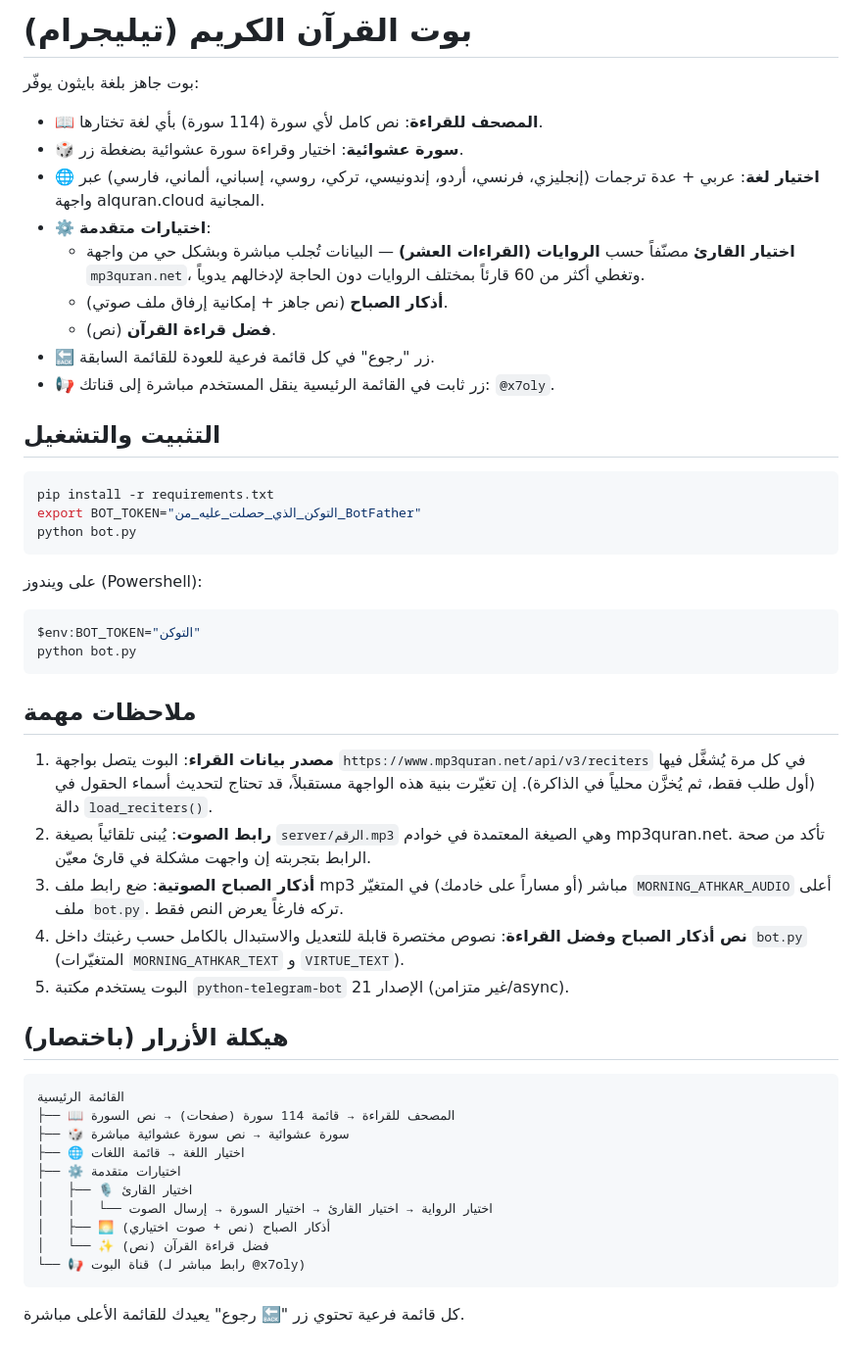
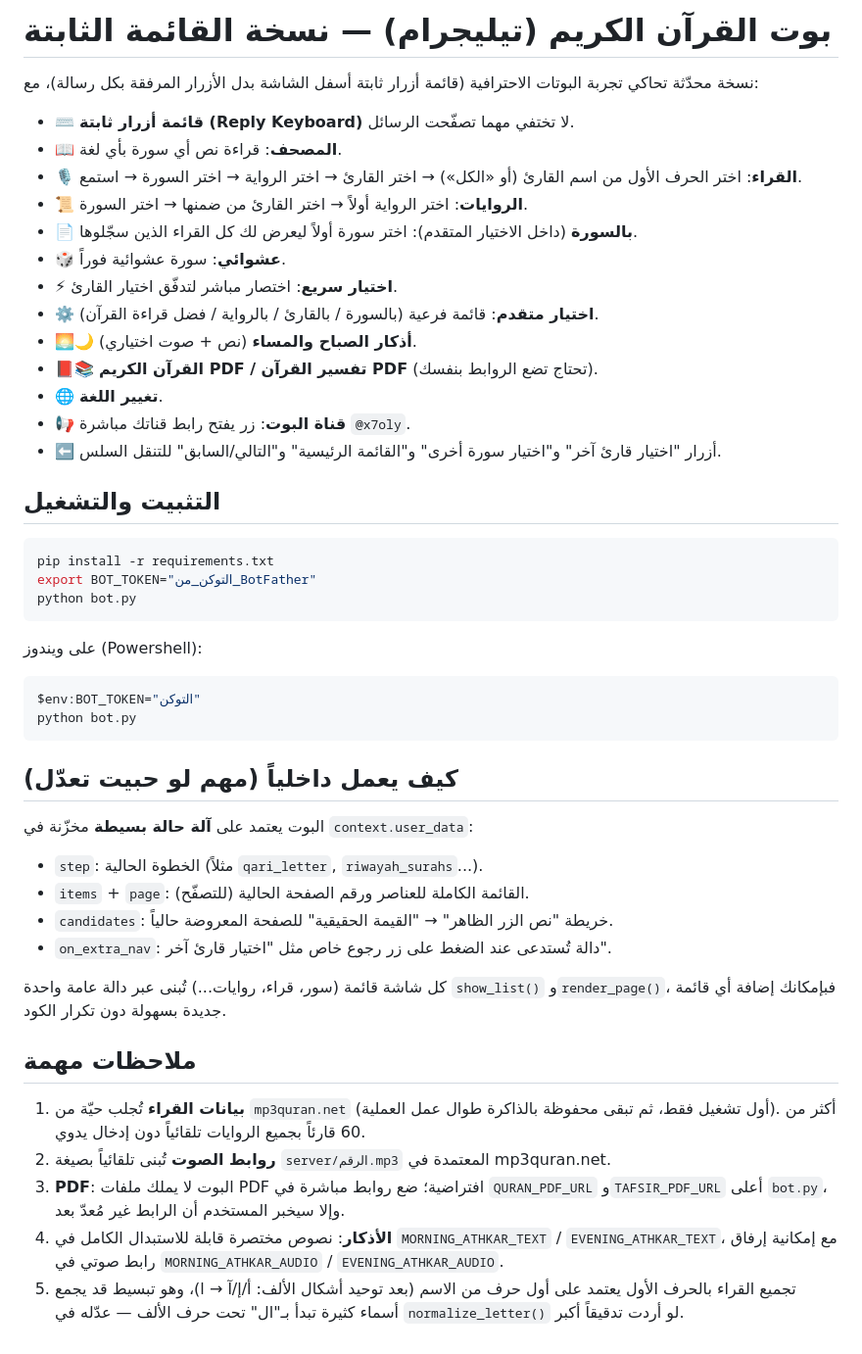
Before and after one commit to mohamadstif/my-project, a Markdown page: README.md, the part around the change. Shown at 98% size. GitHub-like rendering.

````diff
--- a/README.md
+++ b/README.md
@@ -1,22 +1,26 @@
-# بوت القرآن الكريم (تيليجرام)
+# بوت القرآن الكريم (تيليجرام) — نسخة القائمة الثابتة
 
-بوت جاهز بلغة بايثون يوفّر:
+نسخة محدّثة تحاكي تجربة البوتات الاحترافية (قائمة أزرار ثابتة أسفل الشاشة بدل الأزرار المرفقة بكل رسالة)، مع:
 
-- 📖 **المصحف للقراءة**: نص كامل لأي سورة (114 سورة) بأي لغة تختارها.
-- 🎲 **سورة عشوائية**: اختيار وقراءة سورة عشوائية بضغطة زر.
-- 🌐 **اختيار لغة**: عربي + عدة ترجمات (إنجليزي، فرنسي، أردو، إندونيسي، تركي، روسي، إسباني، ألماني، فارسي) عبر واجهة alquran.cloud المجانية.
-- ⚙️ **اختيارات متقدمة**:
-  - **اختيار القارئ** مصنّفاً حسب **الروايات (القراءات العشر)** — البيانات تُجلب مباشرة وبشكل حي من واجهة `mp3quran.net`، وتغطي أكثر من 60 قارئاً بمختلف الروايات دون الحاجة لإدخالهم يدوياً.
-  - **أذكار الصباح** (نص جاهز + إمكانية إرفاق ملف صوتي).
-  - **فضل قراءة القرآن** (نص).
-- 🔙 زر "رجوع" في كل قائمة فرعية للعودة للقائمة السابقة.
-- 📢 زر ثابت في القائمة الرئيسية ينقل المستخدم مباشرة إلى قناتك: `@x7oly`.
+- ⌨️ **قائمة أزرار ثابتة (Reply Keyboard)** لا تختفي مهما تصفّحت الرسائل.
+- 📖 **المصحف**: قراءة نص أي سورة بأي لغة.
+- 🎙️ **القراء**: اختر الحرف الأول من اسم القارئ (أو «الكل») → اختر القارئ → اختر الرواية → اختر السورة → استمع.
+- 📜 **الروايات**: اختر الرواية أولاً → اختر القارئ من ضمنها → اختر السورة.
+- 📄 **بالسورة** (داخل الاختيار المتقدم): اختر سورة أولاً ليعرض لك كل القراء الذين سجّلوها.
+- 🎲 **عشوائي**: سورة عشوائية فوراً.
+- ⚡ **اختيار سريع**: اختصار مباشر لتدفّق اختيار القارئ.
+- ⚙️ **اختيار متقدم**: قائمة فرعية (بالسورة / بالقارئ / بالرواية / فضل قراءة القرآن).
+- 🌅🌙 **أذكار الصباح والمساء** (نص + صوت اختياري).
+- 📕📚 **القرآن الكريم PDF / تفسير القرآن PDF** (تحتاج تضع الروابط بنفسك).
+- 🌐 **تغيير اللغة**.
+- 📢 **قناة البوت**: زر يفتح رابط قناتك مباشرة `@x7oly`.
+- ⬅️ أزرار "اختيار قارئ آخر" و"اختيار سورة أخرى" و"القائمة الرئيسية" و"التالي/السابق" للتنقل السلس.
 
 ## التثبيت والتشغيل
 
 ```bash
 pip install -r requirements.txt
-export BOT_TOKEN="التوكن_الذي_حصلت_عليه_من_BotFather"
+export BOT_TOKEN="التوكن_من_BotFather"
 python bot.py
 ```
 
@@ -26,35 +30,25 @@ $env:BOT_TOKEN="التوكن"
 python bot.py
 ```
 
+## كيف يعمل داخلياً (مهم لو حبيت تعدّل)
+
+البوت يعتمد على **آلة حالة بسيطة** مخزّنة في `context.user_data`:
+- `step`: الخطوة الحالية (مثلاً `qari_letter`, `riwayah_surahs`...).
+- `items` + `page`: القائمة الكاملة للعناصر ورقم الصفحة الحالية (للتصفّح).
+- `candidates`: خريطة "نص الزر الظاهر" → "القيمة الحقيقية" للصفحة المعروضة حالياً.
+- `on_extra_nav`: دالة تُستدعى عند الضغط على زر رجوع خاص مثل "اختيار قارئ آخر".
+
+كل شاشة قائمة (سور، قراء، روايات...) تُبنى عبر دالة عامة واحدة `show_list()` و`render_page()`،
+فبإمكانك إضافة أي قائمة جديدة بسهولة دون تكرار الكود.
+
 ## ملاحظات مهمة
 
-1. **مصدر بيانات القراء**: البوت يتصل بواجهة `https://www.mp3quran.net/api/v3/reciters`
-   في كل مرة يُشغَّل فيها (أول طلب فقط، ثم يُخزَّن محلياً في الذاكرة). إن تغيّرت
-   بنية هذه الواجهة مستقبلاً، قد تحتاج لتحديث أسماء الحقول في دالة
-   `load_reciters()`.
-2. **رابط الصوت**: يُبنى تلقائياً بصيغة `server/الرقم.mp3` وهي الصيغة
-   المعتمدة في خوادم mp3quran.net. تأكد من صحة الرابط بتجربته إن واجهت مشكلة
-   في قارئ معيّن.
-3. **أذكار الصباح الصوتية**: ضع رابط ملف mp3 مباشر (أو مساراً على خادمك) في
-   المتغيّر `MORNING_ATHKAR_AUDIO` أعلى ملف `bot.py`. تركه فارغاً يعرض النص فقط.
-4. **نص أذكار الصباح وفضل القراءة**: نصوص مختصرة قابلة للتعديل والاستبدال
-   بالكامل حسب رغبتك داخل `bot.py` (المتغيّرات `MORNING_ATHKAR_TEXT` و
-   `VIRTUE_TEXT`).
-5. البوت يستخدم مكتبة `python-telegram-bot` الإصدار 21 (غير متزامن/async).
-
-## هيكلة الأزرار (باختصار)
-
-```
-القائمة الرئيسية
-├── 📖 المصحف للقراءة → قائمة 114 سورة (صفحات) → نص السورة
-├── 🎲 سورة عشوائية → نص سورة عشوائية مباشرة
-├── 🌐 اختيار اللغة → قائمة اللغات
-├── ⚙️ اختيارات متقدمة
-│   ├── 🎙️ اختيار القارئ
-│   │   └── اختيار الرواية → اختيار القارئ → اختيار السورة → إرسال الصوت
-│   ├── 🌅 أذكار الصباح (نص + صوت اختياري)
-│   └── ✨ فضل قراءة القرآن (نص)
-└── 📢 قناة البوت (رابط مباشر لـ @x7oly)
-```
-
-كل قائمة فرعية تحتوي زر "🔙 رجوع" يعيدك للقائمة الأعلى مباشرة.
+1. **بيانات القراء** تُجلب حيّة من `mp3quran.net` (أول تشغيل فقط، ثم تبقى محفوظة بالذاكرة
+   طوال عمل العملية). أكثر من 60 قارئاً بجميع الروايات تلقائياً دون إدخال يدوي.
+2. **روابط الصوت** تُبنى تلقائياً بصيغة `server/الرقم.mp3` المعتمدة في mp3quran.net.
+3. **PDF**: البوت لا يملك ملفات PDF افتراضية؛ ضع روابط مباشرة في `QURAN_PDF_URL` و`TAFSIR_PDF_URL`
+   أعلى `bot.py`، وإلا سيخبر المستخدم أن الرابط غير مُعدّ بعد.
+4. **الأذكار**: نصوص مختصرة قابلة للاستبدال الكامل في `MORNING_ATHKAR_TEXT` / `EVENING_ATHKAR_TEXT`،
+   مع إمكانية إرفاق رابط صوتي في `MORNING_ATHKAR_AUDIO` / `EVENING_ATHKAR_AUDIO`.
+5. تجميع القراء بالحرف الأول يعتمد على أول حرف من الاسم (بعد توحيد أشكال الألف: أ/إ/آ → ا)،
+   وهو تبسيط قد يجمع أسماء كثيرة تبدأ بـ"ال" تحت حرف الألف — عدّله في `normalize_letter()` لو أردت تدقيقاً أكبر.
````
